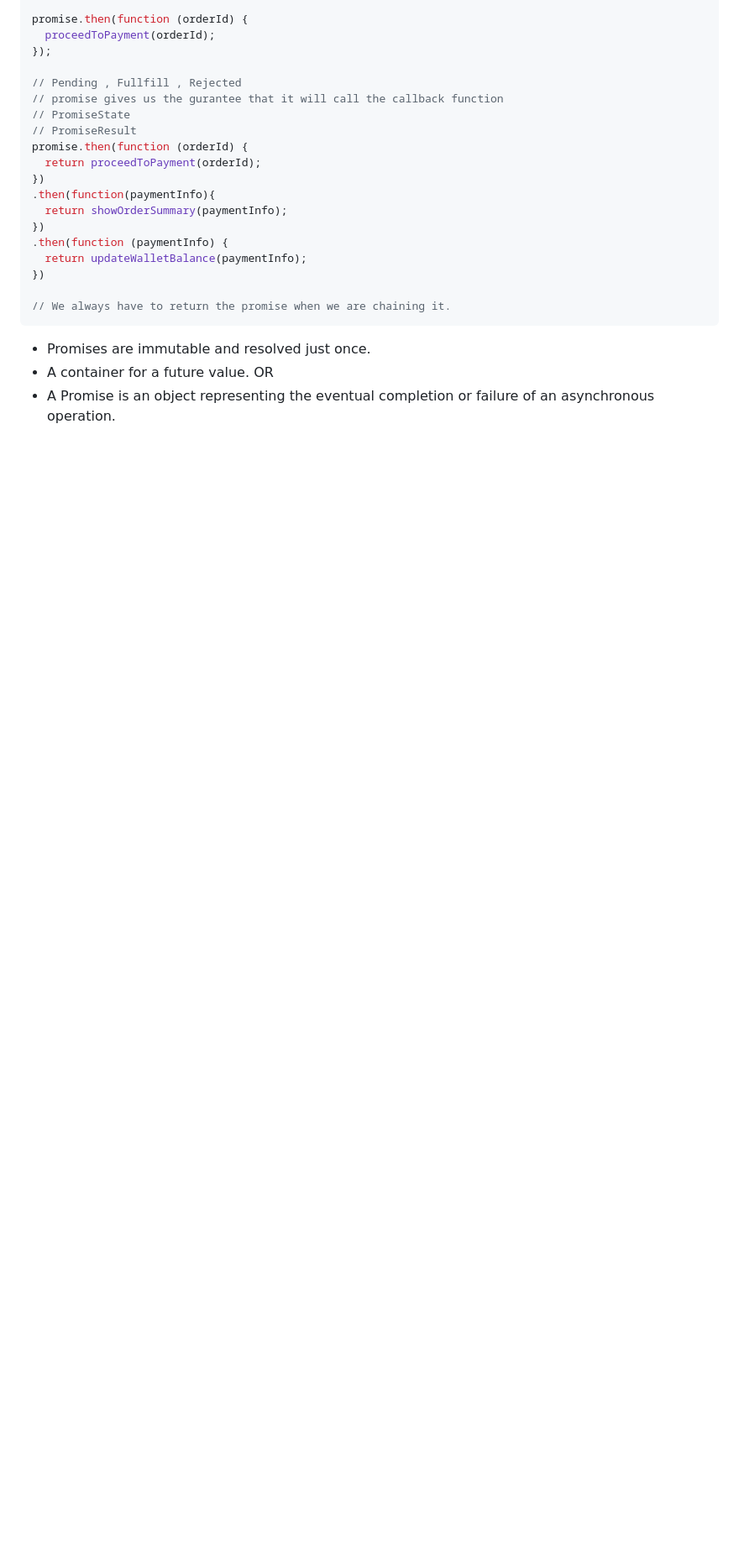
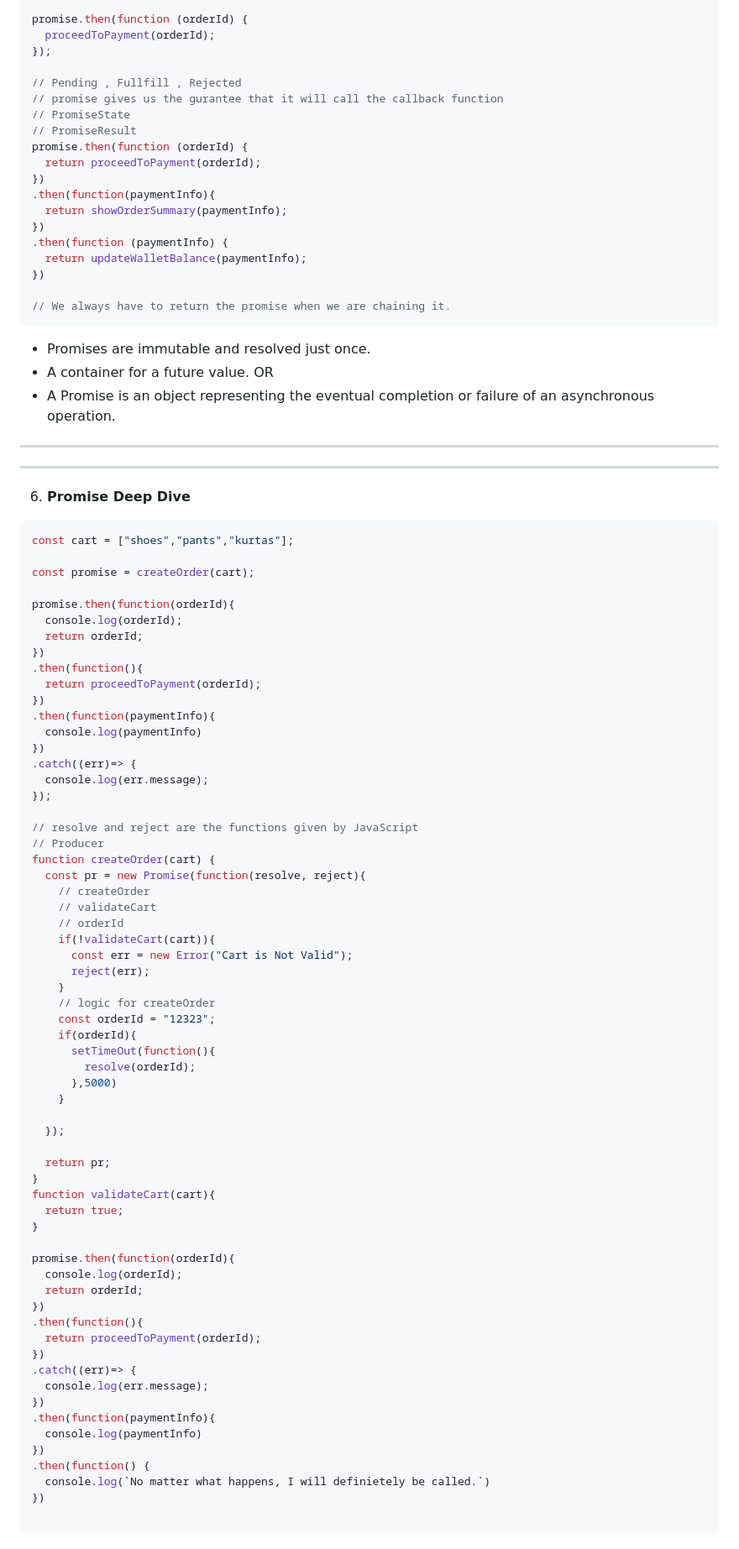
Before and after one commit to ShreyashDahiwale/JavaScriptLearning, a Markdown page: JAVASCRIPT.md, the part around the change. Shown at 84% size. Drawn GitHub-style; blank space fills up the shorter version.

Commit message:
Promise Deep Dive

````diff
--- a/JAVASCRIPT.md
+++ b/JAVASCRIPT.md
@@ -150,3 +150,71 @@ promise.then(function (orderId) {
 - Promises are immutable and resolved just once.
 - A container for a future value. OR
 - A Promise is an object representing the eventual completion or failure of an asynchronous operation.
+
+--------------------------------------------------
+----------------------------------------------
+6. **Promise Deep Dive**
+```javascript
+const cart = ["shoes","pants","kurtas"];
+
+const promise = createOrder(cart);
+
+promise.then(function(orderId){
+  console.log(orderId);
+  return orderId;
+})
+.then(function(){
+  return proceedToPayment(orderId);
+})
+.then(function(paymentInfo){
+  console.log(paymentInfo)
+})
+.catch((err)=> {
+  console.log(err.message);
+});
+
+// resolve and reject are the functions given by JavaScript
+// Producer
+function createOrder(cart) {
+  const pr = new Promise(function(resolve, reject){
+    // createOrder
+    // validateCart
+    // orderId
+    if(!validateCart(cart)){
+      const err = new Error("Cart is Not Valid");
+      reject(err);
+    }
+    // logic for createOrder
+    const orderId = "12323";
+    if(orderId){
+      setTimeOut(function(){
+        resolve(orderId);
+      },5000)
+    }
+
+  });
+
+  return pr;
+}
+function validateCart(cart){
+  return true;
+}
+
+promise.then(function(orderId){
+  console.log(orderId);
+  return orderId;
+})
+.then(function(){
+  return proceedToPayment(orderId);
+})
+.catch((err)=> {
+  console.log(err.message);
+})
+.then(function(paymentInfo){
+  console.log(paymentInfo)
+})
+.then(function() {
+  console.log(`No matter what happens, I will definietely be called.`)
+})
+
+```
````
